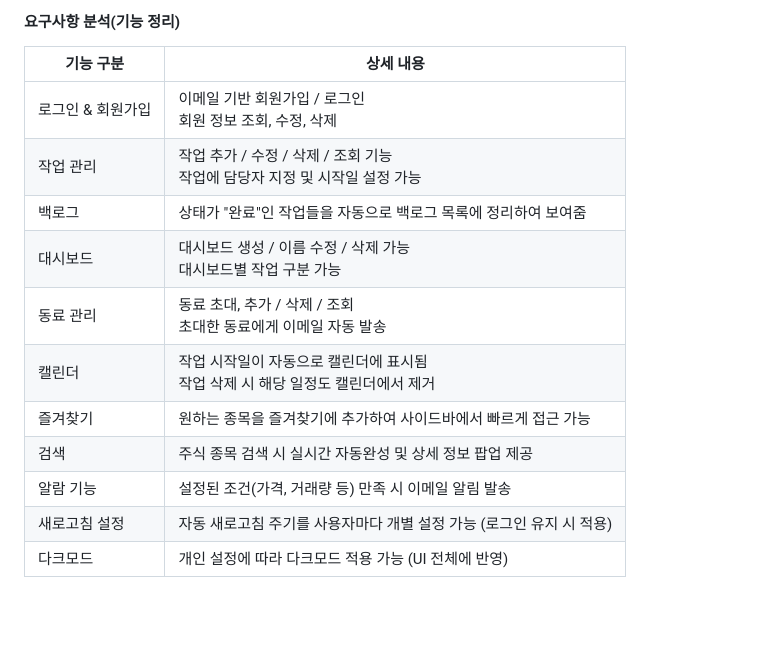
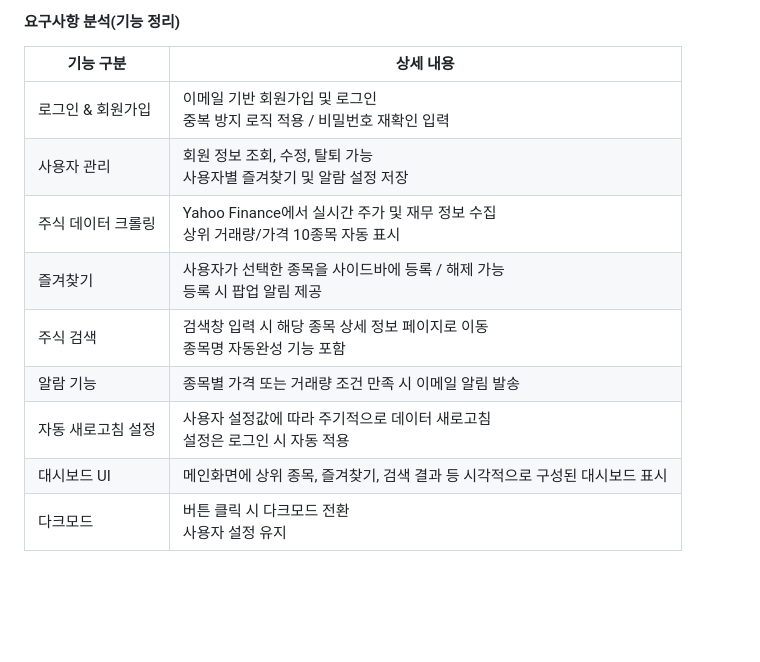
Before and after one commit to KOlizer/2025_capston, a Markdown page: README.md, the part around the change. Rendered like a GitHub page.

```diff
--- a/README.md
+++ b/README.md
@@ -54,17 +54,15 @@
 #### 요구사항 분석(기능 정리)
 | 기능 구분           | 상세 내용 |
 |--------------------|-----------|
-| 로그인 & 회원가입  | 이메일 기반 회원가입 / 로그인 <br> 회원 정보 조회, 수정, 삭제 |
-| 작업 관리           | 작업 추가 / 수정 / 삭제 / 조회 기능 <br> 작업에 담당자 지정 및 시작일 설정 가능 |
-| 백로그              | 상태가 "완료"인 작업들을 자동으로 백로그 목록에 정리하여 보여줌 |
-| 대시보드           | 대시보드 생성 / 이름 수정 / 삭제 가능 <br> 대시보드별 작업 구분 가능 |
-| 동료 관리           | 동료 초대, 추가 / 삭제 / 조회 <br> 초대한 동료에게 이메일 자동 발송 |
-| 캘린더              | 작업 시작일이 자동으로 캘린더에 표시됨 <br> 작업 삭제 시 해당 일정도 캘린더에서 제거 |
-| 즐겨찾기           | 원하는 종목을 즐겨찾기에 추가하여 사이드바에서 빠르게 접근 가능 |
-| 검색               | 주식 종목 검색 시 실시간 자동완성 및 상세 정보 팝업 제공 |
-| 알람 기능           | 설정된 조건(가격, 거래량 등) 만족 시 이메일 알림 발송 |
-| 새로고침 설정       | 자동 새로고침 주기를 사용자마다 개별 설정 가능 (로그인 유지 시 적용) |
-| 다크모드           | 개인 설정에 따라 다크모드 적용 가능 (UI 전체에 반영) |
+| 로그인 & 회원가입  | 이메일 기반 회원가입 및 로그인 <br> 중복 방지 로직 적용 / 비밀번호 재확인 입력 |
+| 사용자 관리         | 회원 정보 조회, 수정, 탈퇴 가능 <br> 사용자별 즐겨찾기 및 알람 설정 저장 |
+| 주식 데이터 크롤링 | Yahoo Finance에서 실시간 주가 및 재무 정보 수집 <br> 상위 거래량/가격 10종목 자동 표시 |
+| 즐겨찾기           | 사용자가 선택한 종목을 사이드바에 등록 / 해제 가능 <br> 등록 시 팝업 알림 제공 |
+| 주식 검색           | 검색창 입력 시 해당 종목 상세 정보 페이지로 이동 <br> 종목명 자동완성 기능 포함 |
+| 알람 기능           | 종목별 가격 또는 거래량 조건 만족 시 이메일 알림 발송 |
+| 자동 새로고침 설정 | 사용자 설정값에 따라 주기적으로 데이터 새로고침 <br> 설정은 로그인 시 자동 적용 |
+| 대시보드 UI         | 메인화면에 상위 종목, 즐겨찾기, 검색 결과 등 시각적으로 구성된 대시보드 표시 |
+| 다크모드           | 버튼 클릭 시 다크모드 전환 <br> 사용자 설정 유지 |
 
 
 <br><br>
```
